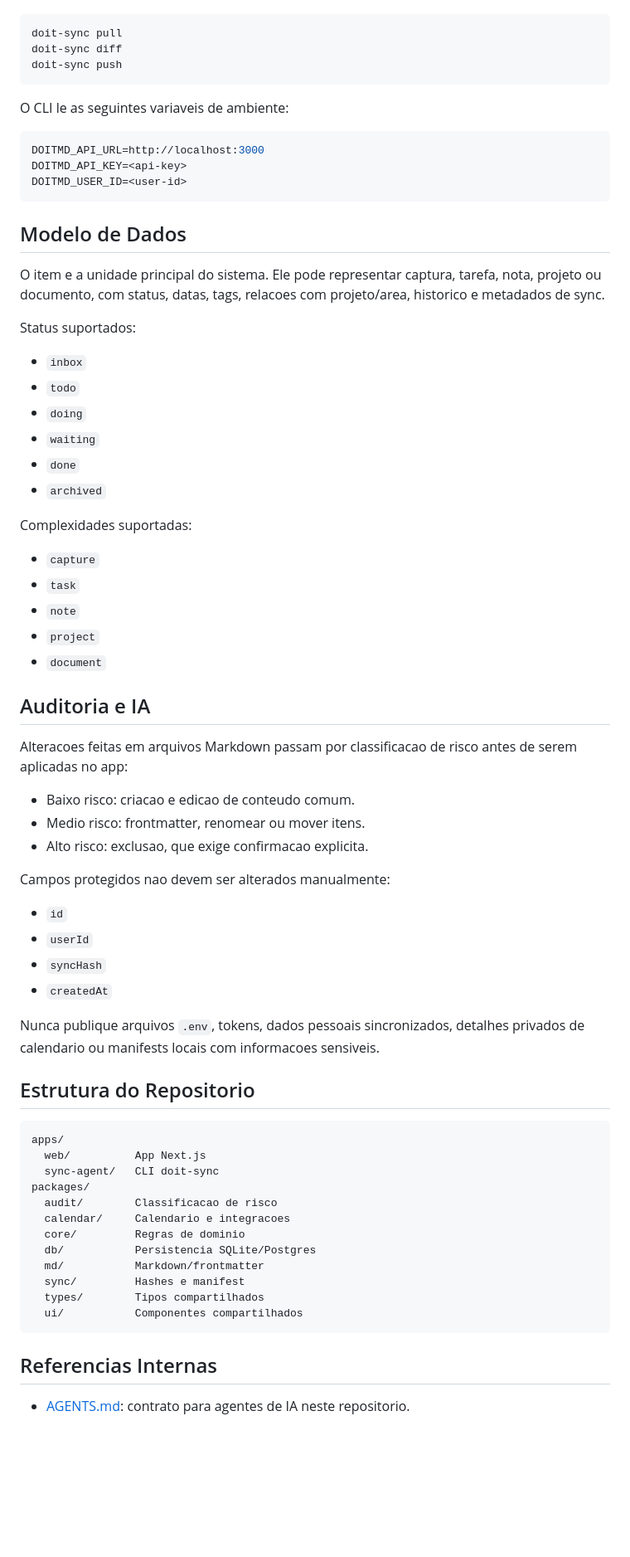
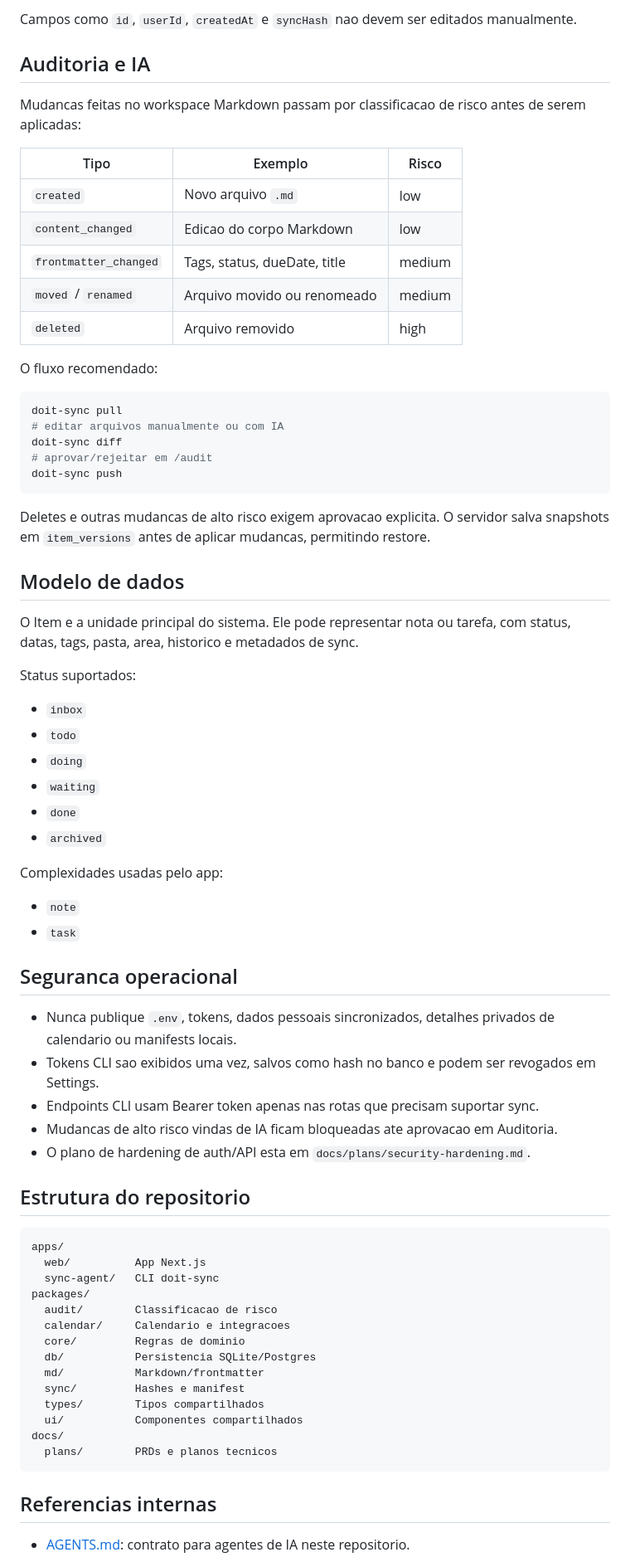
Before and after one commit to lucasmef/doit.md, a Markdown page: README.md, the part around one of its changes. Shown at 83% size. Rendered like a GitHub page; blank space fills up the shorter version.

Commit message:
Document sync, Drive upload, and security hardening

````diff
--- a/README.md
+++ b/README.md
@@ -102,21 +208,32 @@ Fluxo principal:
+Campos como `id`, `userId`, `createdAt` e `syncHash` nao devem ser editados manualmente.
+
+## Auditoria e IA
+
+Mudancas feitas no workspace Markdown passam por classificacao de risco antes de serem aplicadas:
+
+| Tipo | Exemplo | Risco |
+|---|---|---|
+| `created` | Novo arquivo `.md` | low |
+| `content_changed` | Edicao do corpo Markdown | low |
+| `frontmatter_changed` | Tags, status, dueDate, title | medium |
+| `moved` / `renamed` | Arquivo movido ou renomeado | medium |
+| `deleted` | Arquivo removido | high |
+
+O fluxo recomendado:
 
 ```bash
 doit-sync pull
+# editar arquivos manualmente ou com IA
 doit-sync diff
+# aprovar/rejeitar em /audit
 doit-sync push
 ```
 
-O CLI le as seguintes variaveis de ambiente:
+Deletes e outras mudancas de alto risco exigem aprovacao explicita. O servidor salva snapshots em `item_versions` antes de aplicar mudancas, permitindo restore.
 
-```env
-DOITMD_API_URL=http://localhost:3000
-DOITMD_API_KEY=<api-key>
-DOITMD_USER_ID=<user-id>
-```
+## Modelo de dados
 
-## Modelo de Dados
-
-O item e a unidade principal do sistema. Ele pode representar captura, tarefa, nota, projeto ou documento, com status, datas, tags, relacoes com projeto/area, historico e metadados de sync.
+O Item e a unidade principal do sistema. Ele pode representar nota ou tarefa, com status, datas, tags, pasta, area, historico e metadados de sync.
 
 Status suportados:
 
@@ -127,32 +244,20 @@ Status suportados:
 - `done`
 - `archived`
 
-Complexidades suportadas:
+Complexidades usadas pelo app:
 
-- `capture`
+- `note`
 - `task`
-- `note`
-- `project`
-- `document`
 
-## Auditoria e IA
+## Seguranca operacional
 
-Alteracoes feitas em arquivos Markdown passam por classificacao de risco antes de serem aplicadas no app:
+- Nunca publique `.env`, tokens, dados pessoais sincronizados, detalhes privados de calendario ou manifests locais.
+- Tokens CLI sao exibidos uma vez, salvos como hash no banco e podem ser revogados em Settings.
+- Endpoints CLI usam Bearer token apenas nas rotas que precisam suportar sync.
+- Mudancas de alto risco vindas de IA ficam bloqueadas ate aprovacao em Auditoria.
+- O plano de hardening de auth/API esta em `docs/plans/security-hardening.md`.
 
-- Baixo risco: criacao e edicao de conteudo comum.
-- Medio risco: frontmatter, renomear ou mover itens.
-- Alto risco: exclusao, que exige confirmacao explicita.
-
-Campos protegidos nao devem ser alterados manualmente:
-
-- `id`
-- `userId`
-- `syncHash`
-- `createdAt`
-
-Nunca publique arquivos `.env`, tokens, dados pessoais sincronizados, detalhes privados de calendario ou manifests locais com informacoes sensiveis.
-
-## Estrutura do Repositorio
+## Estrutura do repositorio
 
 ```text
 apps/
@@ -167,8 +272,10 @@ packages/
   sync/         Hashes e manifest
   types/        Tipos compartilhados
   ui/           Componentes compartilhados
+docs/
+  plans/        PRDs e planos tecnicos
 ```
 
-## Referencias Internas
+## Referencias internas
 
 - [AGENTS.md](./AGENTS.md): contrato para agentes de IA neste repositorio.
````
Also changed, not shown: other parts of README.md (+146 -36 lines).
